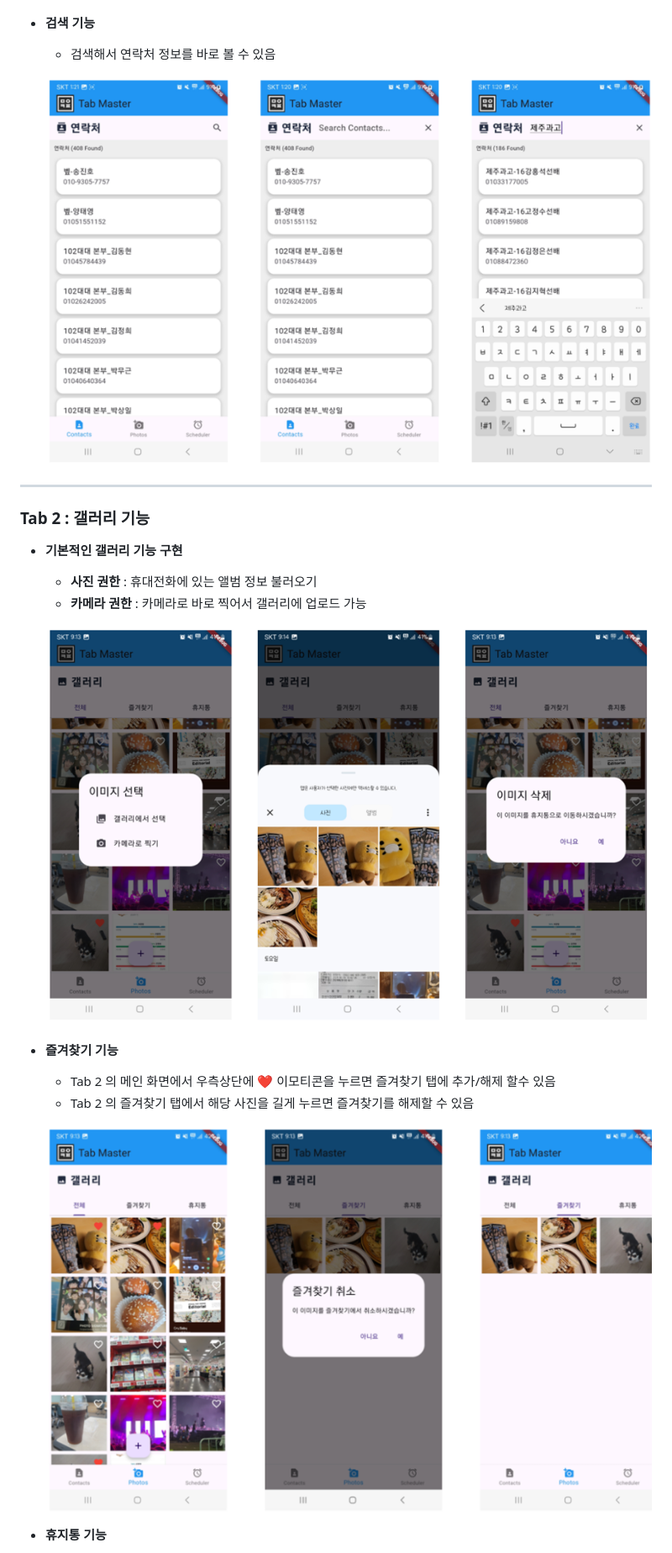
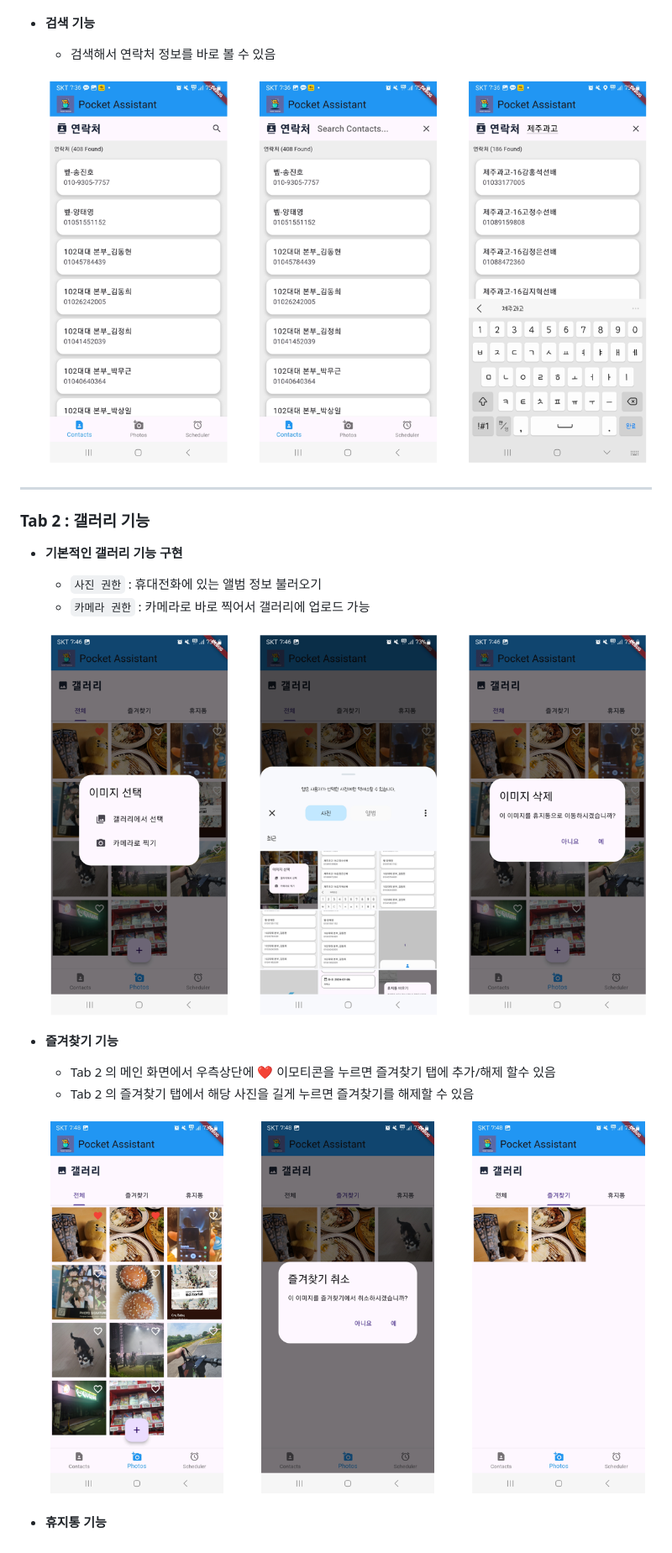
Before and after one commit to inho9899/camp_week1_2, a Markdown page: README.md, the part around the change printed below. Shown: that part at 84% size. Rendered like a GitHub page; pictures changed too: Tab1_3.png, Tab2_1.png, Tab2_2.png.

```diff
--- a/README.md
+++ b/README.md
@@ -71,8 +71,8 @@
 ---
 ### Tab 2 : 갤러리 기능
 - **기본적인 갤러리 기능 구현**
-  - **사진 권한** : 휴대전화에 있는 앨범 정보 불러오기
-  - **카메라 권한** : 카메라로 바로 찍어서 갤러리에 업로드 가능
+  - `사진 권한` : 휴대전화에 있는 앨범 정보 불러오기
+  - `카메라 권한` : 카메라로 바로 찍어서 갤러리에 업로드 가능
 
   ![image](Tab2_1.png)
 
```
Also changed, not shown: other parts of README.md (+16 -16 lines), Tab1_1.png, Tab2_3.png, Tab3_1.png.
